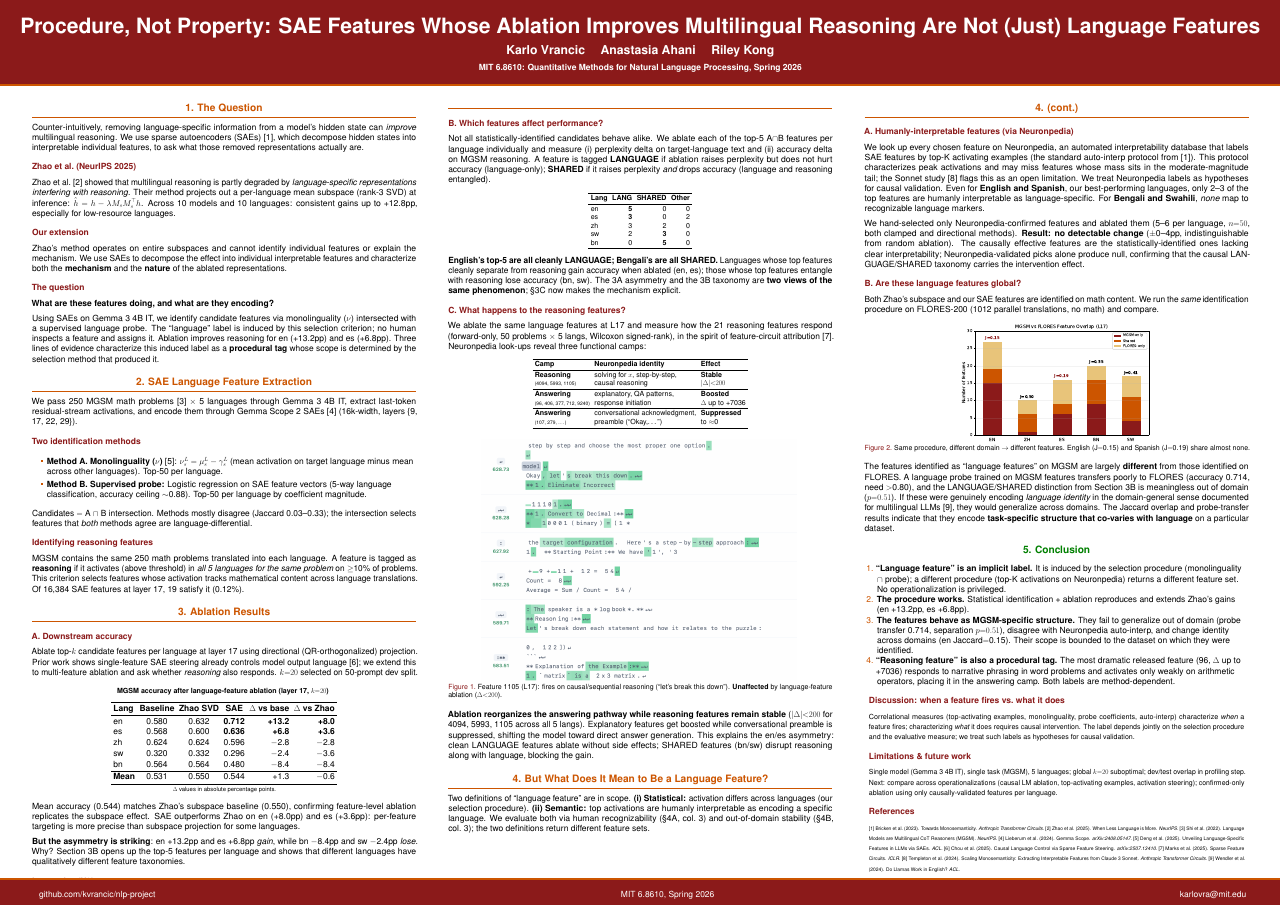
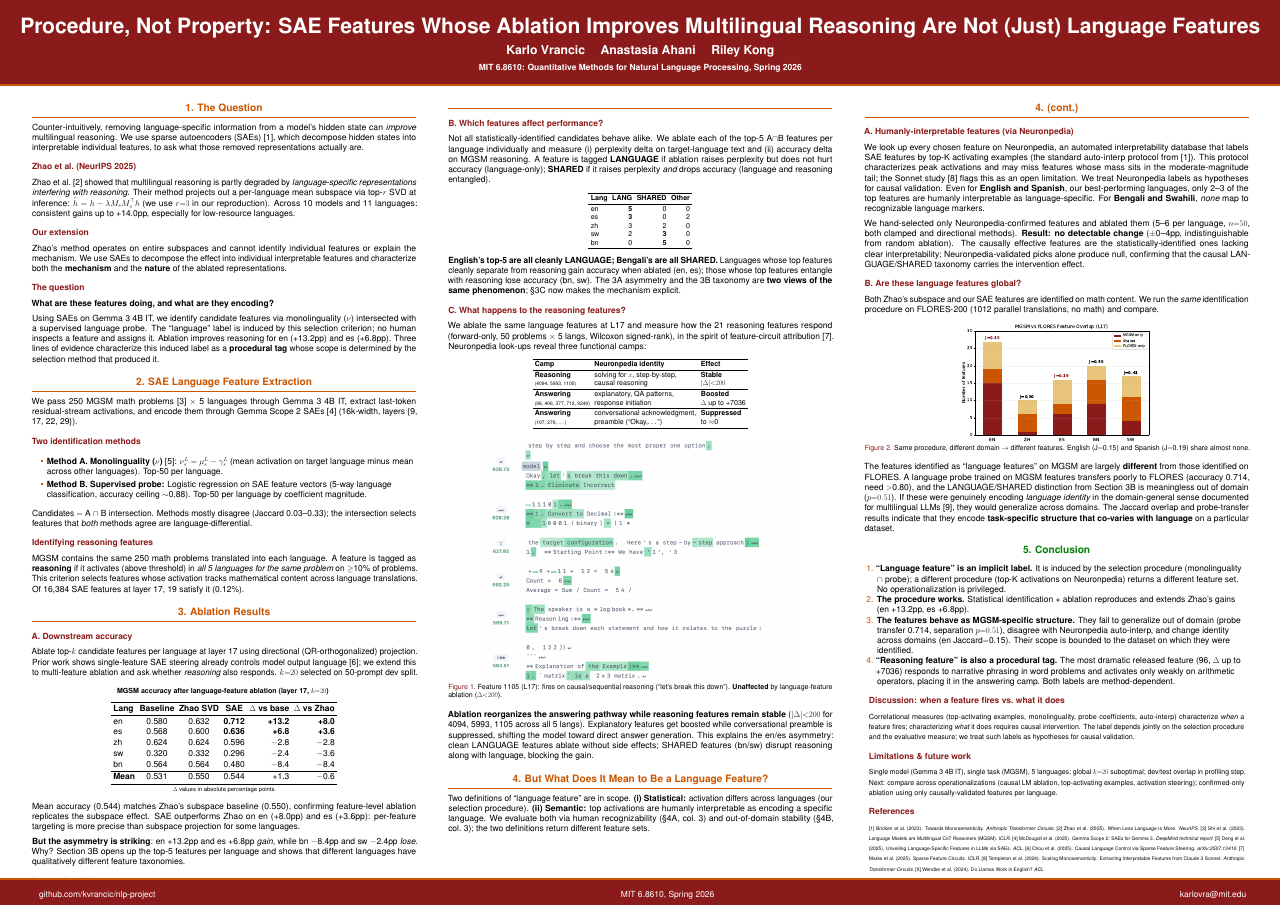
Before and after one commit to kvrancic/nlp-project, a LaTeX poster (docs/poster.tex): the whole page. Compiled offline with pdfLaTeX.

Commit message:
poster: factual corrections from reference audit
- Zhao §1: 10 → 11 languages; +12.8pp → +14.0pp; "rank-3 SVD" → top-r SVD with r=3 noted as our reproduction choice (not Zhao's default)
- Ref [3] Shi et al. (MGSM): NeurIPS 2022 → ICLR 2023
- Ref [4]: replace Lieberum+ 2024 (Gemma Scope, Gemma 2) with McDougall+ 2025 (Gemma Scope 2 technical report, Gemma 3) — the actual SAEs we use

```diff
--- a/docs/poster.tex
+++ b/docs/poster.tex
@@ -78,10 +78,10 @@
     \heading{Zhao et al.\ (NeurIPS 2025)}
     Zhao et al.~[2] showed that multilingual reasoning is partly degraded
     by \emph{language-specific representations interfering with reasoning}.
-    Their method projects out a per-language mean subspace (rank-3 SVD) at
-    inference: $\hat{h} = h - \lambda M_s M_s^\top h$. Across 10 models and
-    10 languages: consistent gains up to +12.8pp, especially for
-    low-resource languages.
+    Their method projects out a per-language mean subspace via top-$r$ SVD
+    at inference: $\hat{h} = h - \lambda M_s M_s^\top h$ (we use $r{=}3$ in
+    our reproduction). Across 10 models and 11 languages: consistent gains
+    up to +14.0pp, especially for low-resource languages.
 
     \heading{Our extension}
     Zhao's method operates on entire subspaces and cannot identify individual
@@ -393,9 +393,10 @@
     \textit{Anthropic Transformer Circuits}.\
     [2] Zhao et al.\ (2025). When Less Language is More.
     \textit{NeurIPS}.\
-    [3] Shi et al.\ (2022). Language Models are Multilingual CoT Reasoners
-    (MGSM). \textit{NeurIPS}.\
-    [4] Lieberum et al.\ (2024). Gemma Scope. \textit{arXiv:2408.05147}.\
+    [3] Shi et al.\ (2023). Language Models are Multilingual CoT Reasoners
+    (MGSM). \textit{ICLR}.\
+    [4] McDougall et al.\ (2025). Gemma Scope 2: SAEs for Gemma 3.
+    \textit{DeepMind technical report}.\
     [5] Deng et al.\ (2025). Unveiling Language-Specific Features in LLMs
     via SAEs. \textit{ACL}.\
     [6] Chou et al.\ (2025). Causal Language Control via Sparse Feature
```
Also changed, not shown: docs/poster.pdf, 1 other file.
